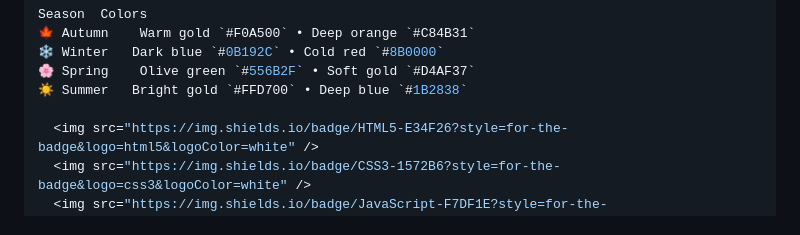
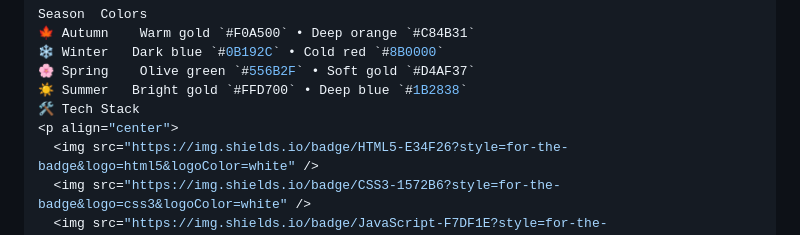
Before and after one commit to nadirsalaheddine/-nadirsalaheddine, a Markdown page: README.md, the part around one of its changes. GitHub-like rendering.

```diff
--- a/README.md
+++ b/README.md
@@ -23,7 +23,8 @@ Season	Colors
 ❄️ Winter	Dark blue `#0B192C` • Cold red `#8B0000`
 🌸 Spring	Olive green `#556B2F` • Soft gold `#D4AF37`
 ☀️ Summer	Bright gold `#FFD700` • Deep blue `#1B2838`
-
+🛠️ Tech Stack
+<p align="center">
   <img src="https://img.shields.io/badge/HTML5-E34F26?style=for-the-badge&logo=html5&logoColor=white" />
   <img src="https://img.shields.io/badge/CSS3-1572B6?style=for-the-badge&logo=css3&logoColor=white" />
   <img src="https://img.shields.io/badge/JavaScript-F7DF1E?style=for-the-badge&logo=javascript&logoColor=black" />
```
Also changed, not shown: other parts of README.md (+1 -0 lines).
